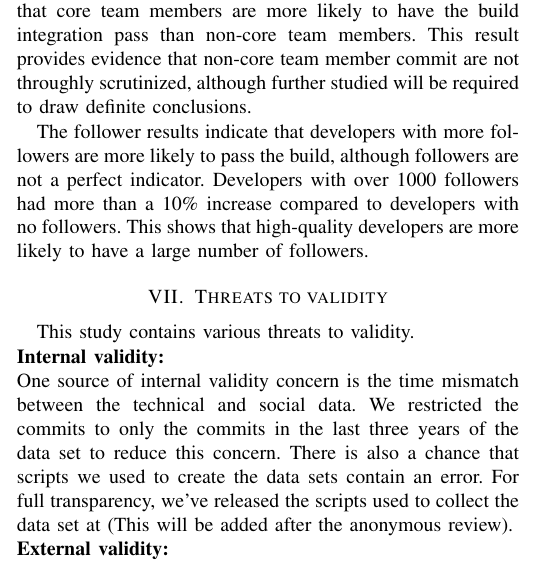
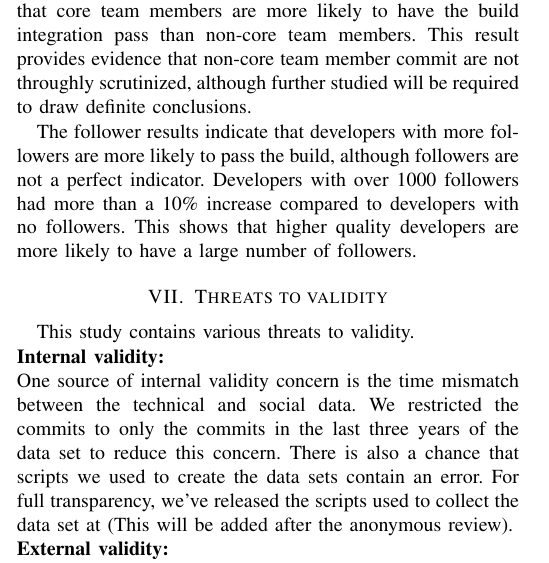
Before and after one commit to mausotog/MSRChallenge2017, a LaTeX paper (Paper/MSRChallenge2017.tex): part of one column of page 3 of 4, cut so that both start at the same text. Compiled offline with pdfLaTeX.

Commit message:
minor change

```diff
--- a/Paper/MSRChallenge2017.tex
+++ b/Paper/MSRChallenge2017.tex
@@ -763,7 +763,7 @@ conclusions.
 The follower results indicate that developers with more followers are more
 likely to pass the build, although followers are not a perfect indicator.
 Developers with over 1000 followers had more than a 10\% increase compared to
-developers with no followers.  This shows that high-quality developers are more
+developers with no followers.  This shows that higher quality developers are more
 likely to have a large number of followers.
 
 % An example of a floating figure using the graphicx package.
```
